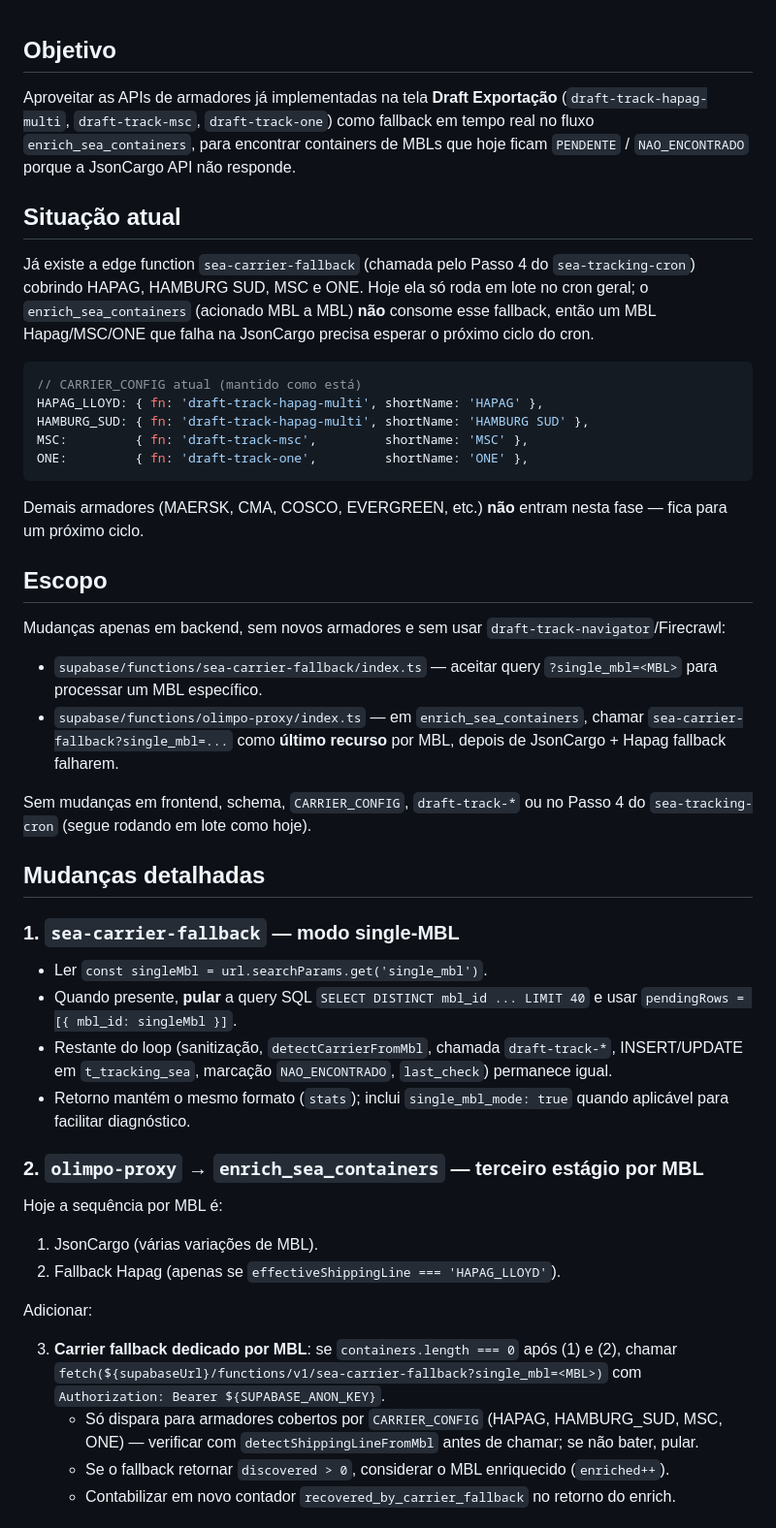
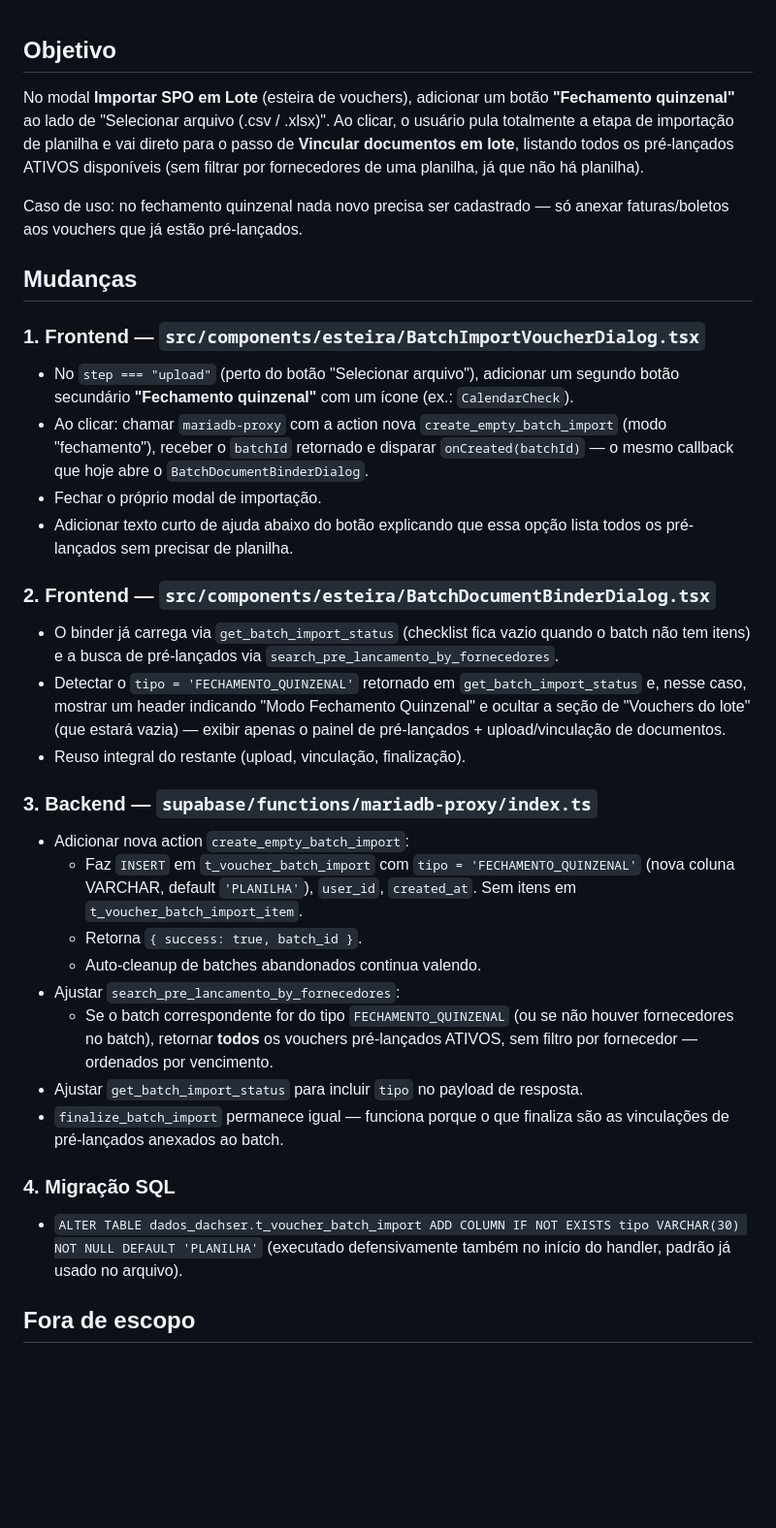
Before and after one commit to Z3USAILTDA/dachser-php, a Markdown page: .lovable/plan.md, the part around one of its changes. Shown at 97% size. Rendered like a GitHub page; blank space fills up the shorter version.

Commit message:
Changes
Co-authored-by: Z3USAILTDA <195327870+Z3USAILTDA@users.noreply.github.com>

````diff
--- a/.lovable/plan.md
+++ b/.lovable/plan.md
@@ -1,51 +1,38 @@
 ## Objetivo
 
-Aproveitar as APIs de armadores já implementadas na tela **Draft Exportação** (`draft-track-hapag-multi`, `draft-track-msc`, `draft-track-one`) como fallback em tempo real no fluxo `enrich_sea_containers`, para encontrar containers de MBLs que hoje ficam `PENDENTE` / `NAO_ENCONTRADO` porque a JsonCargo API não responde.
+No modal **Importar SPO em Lote** (esteira de vouchers), adicionar um botão **"Fechamento quinzenal"** ao lado de "Selecionar arquivo (.csv / .xlsx)". Ao clicar, o usuário pula totalmente a etapa de importação de planilha e vai direto para o passo de **Vincular documentos em lote**, listando todos os pré-lançados ATIVOS disponíveis (sem filtrar por fornecedores de uma planilha, já que não há planilha).
 
-## Situação atual
+Caso de uso: no fechamento quinzenal nada novo precisa ser cadastrado — só anexar faturas/boletos aos vouchers que já estão pré-lançados.
 
-Já existe a edge function `sea-carrier-fallback` (chamada pelo Passo 4 do `sea-tracking-cron`) cobrindo HAPAG, HAMBURG SUD, MSC e ONE. Hoje ela só roda em lote no cron geral; o `enrich_sea_containers` (acionado MBL a MBL) **não** consome esse fallback, então um MBL Hapag/MSC/ONE que falha na JsonCargo precisa esperar o próximo ciclo do cron.
+## Mudanças
 
-```ts
-// CARRIER_CONFIG atual (mantido como está)
-HAPAG_LLOYD: { fn: 'draft-track-hapag-multi', shortName: 'HAPAG' },
-HAMBURG_SUD: { fn: 'draft-track-hapag-multi', shortName: 'HAMBURG SUD' },
-MSC:         { fn: 'draft-track-msc',         shortName: 'MSC' },
-ONE:         { fn: 'draft-track-one',         shortName: 'ONE' },
-```
+### 1. Frontend — `src/components/esteira/BatchImportVoucherDialog.tsx`
 
-Demais armadores (MAERSK, CMA, COSCO, EVERGREEN, etc.) **não** entram nesta fase — fica para um próximo ciclo.
+- No `step === "upload"` (perto do botão "Selecionar arquivo"), adicionar um segundo botão secundário **"Fechamento quinzenal"** com um ícone (ex.: `CalendarCheck`).
+- Ao clicar: chamar `mariadb-proxy` com a action nova `create_empty_batch_import` (modo "fechamento"), receber o `batchId` retornado e disparar `onCreated(batchId)` — o mesmo callback que hoje abre o `BatchDocumentBinderDialog`.
+- Fechar o próprio modal de importação.
+- Adicionar texto curto de ajuda abaixo do botão explicando que essa opção lista todos os pré-lançados sem precisar de planilha.
 
-## Escopo
+### 2. Frontend — `src/components/esteira/BatchDocumentBinderDialog.tsx`
 
-Mudanças apenas em backend, sem novos armadores e sem usar `draft-track-navigator`/Firecrawl:
+- O binder já carrega via `get_batch_import_status` (checklist fica vazio quando o batch não tem itens) e a busca de pré-lançados via `search_pre_lancamento_by_fornecedores`.
+- Detectar o `tipo = 'FECHAMENTO_QUINZENAL'` retornado em `get_batch_import_status` e, nesse caso, mostrar um header indicando "Modo Fechamento Quinzenal" e ocultar a seção de "Vouchers do lote" (que estará vazia) — exibir apenas o painel de pré-lançados + upload/vinculação de documentos.
+- Reuso integral do restante (upload, vinculação, finalização).
 
-- `supabase/functions/sea-carrier-fallback/index.ts` — aceitar query `?single_mbl=<MBL>` para processar um MBL específico.
-- `supabase/functions/olimpo-proxy/index.ts` — em `enrich_sea_containers`, chamar `sea-carrier-fallback?single_mbl=...` como **último recurso** por MBL, depois de JsonCargo + Hapag fallback falharem.
+### 3. Backend — `supabase/functions/mariadb-proxy/index.ts`
 
-Sem mudanças em frontend, schema, `CARRIER_CONFIG`, `draft-track-*` ou no Passo 4 do `sea-tracking-cron` (segue rodando em lote como hoje).
+- Adicionar nova action `create_empty_batch_import`:
+  - Faz `INSERT` em `t_voucher_batch_import` com `tipo = 'FECHAMENTO_QUINZENAL'` (nova coluna VARCHAR, default `'PLANILHA'`), `user_id`, `created_at`. Sem itens em `t_voucher_batch_import_item`.
+  - Retorna `{ success: true, batch_id }`.
+  - Auto-cleanup de batches abandonados continua valendo.
+- Ajustar `search_pre_lancamento_by_fornecedores`:
+  - Se o batch correspondente for do tipo `FECHAMENTO_QUINZENAL` (ou se não houver fornecedores no batch), retornar **todos** os vouchers pré-lançados ATIVOS, sem filtro por fornecedor — ordenados por vencimento.
+- Ajustar `get_batch_import_status` para incluir `tipo` no payload de resposta.
+- `finalize_batch_import` permanece igual — funciona porque o que finaliza são as vinculações de pré-lançados anexados ao batch.
 
-## Mudanças detalhadas
+### 4. Migração SQL
 
-### 1. `sea-carrier-fallback` — modo single-MBL
+- `ALTER TABLE dados_dachser.t_voucher_batch_import ADD COLUMN IF NOT EXISTS tipo VARCHAR(30) NOT NULL DEFAULT 'PLANILHA'` (executado defensivamente também no início do handler, padrão já usado no arquivo).
 
-- Ler `const singleMbl = url.searchParams.get('single_mbl')`.
-- Quando presente, **pular** a query SQL `SELECT DISTINCT mbl_id ... LIMIT 40` e usar `pendingRows = [{ mbl_id: singleMbl }]`.
-- Restante do loop (sanitização, `detectCarrierFromMbl`, chamada `draft-track-*`, INSERT/UPDATE em `t_tracking_sea`, marcação `NAO_ENCONTRADO`, `last_check`) permanece igual.
-- Retorno mantém o mesmo formato (`stats`); inclui `single_mbl_mode: true` quando aplicável para facilitar diagnóstico.
+## Fora de escopo
 
-### 2. `olimpo-proxy` → `enrich_sea_containers` — terceiro estágio por MBL
-
-Hoje a sequência por MBL é:
-
-1. JsonCargo (várias variações de MBL).
-2. Fallback Hapag (apenas se `effectiveShippingLine === 'HAPAG_LLOYD'`).
-
-Adicionar:
-
-3. **Carrier fallback dedicado por MBL**: se `containers.length === 0` após (1) e (2), chamar
-   `fetch(${supabaseUrl}/functions/v1/sea-carrier-fallback?single_mbl=<MBL>)` com `Authorization: Bearer ${SUPABASE_ANON_KEY}`.
-   - Só dispara para armadores cobertos por `CARRIER_CONFIG` (HAPAG, HAMBURG_SUD, MSC, ONE) — verificar com `detectShippingLineFromMbl` antes de chamar; se não bater, pular.
-   - Se o fallback retornar `discovered > 0`, considerar o MBL enriquecido (`enriched++`).
-   - Contabilizar em novo contador `recovered_by_carrier_fallback` no retorno do enrich.
-
````
Also changed, not shown: other parts of .lovable/plan.md (+3 -26 lines).
